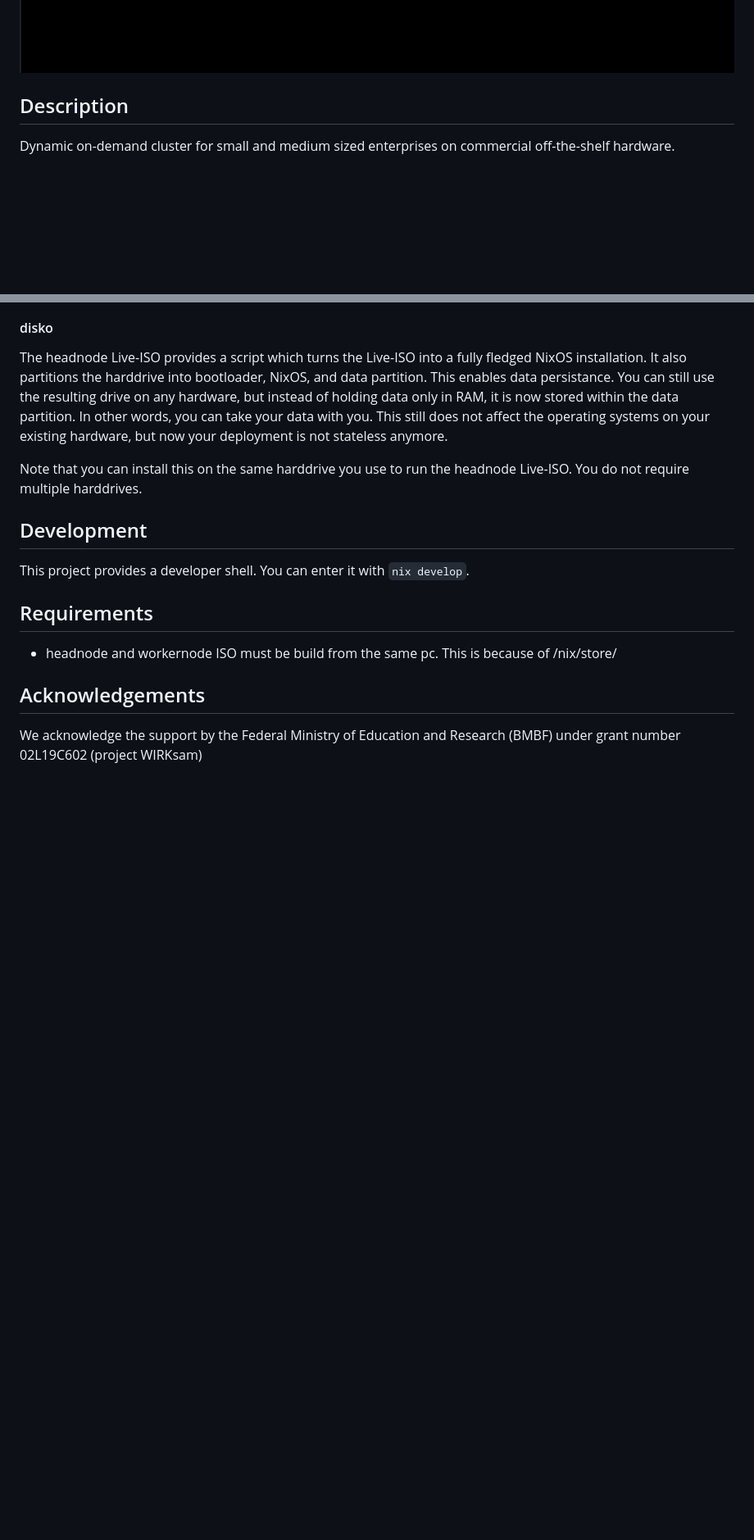
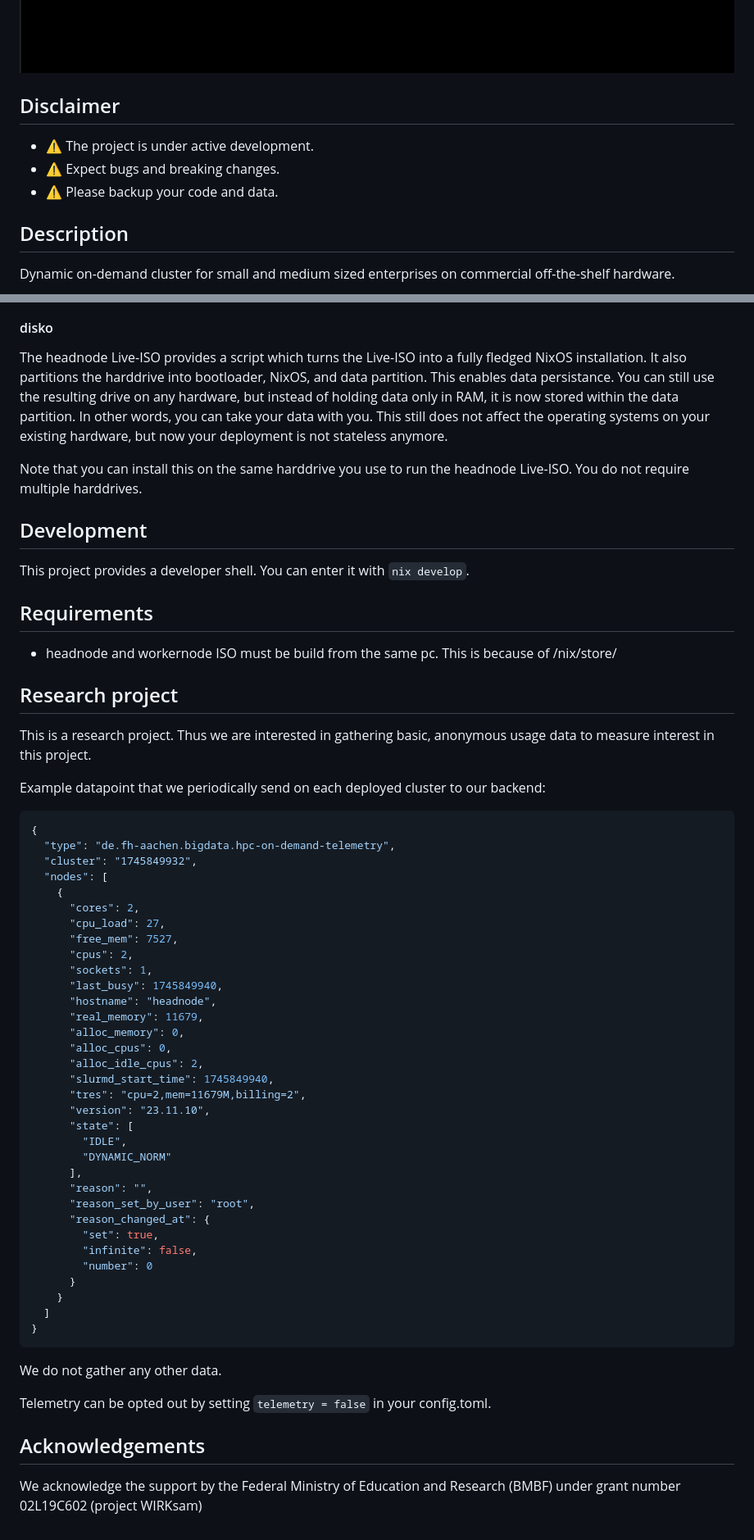
Before and after one commit to Soc-Poc-Team/sdc-hpc, a Markdown page: README.md, 2 parts joined by grey strips. Shown at 82% size. GitHub-like rendering; blank space fills up the shorter version.

````diff
--- a/README.md
+++ b/README.md
@@ -1,5 +1,11 @@
 
 ![login screen](./docs/login-screen.png)
+
+## Disclaimer
+* ⚠️ The project is under active development.
+* ⚠️ Expect bugs and breaking changes.
+* ⚠️ Please backup your code and data.
+
 ## Description
 Dynamic on-demand cluster for small and medium sized enterprises on commercial off-the-shelf hardware.
 
@@ -102,5 +108,48 @@ This project provides a developer shell. You can enter it with `nix develop`.
 ## Requirements
 - headnode and workernode ISO must be build from the same pc. This is because of /nix/store/
 
+## Research project
+This is a research project. Thus we are interested in gathering basic, anonymous usage data to measure interest in this project.
+
+Example datapoint that we periodically send on each deployed cluster to our backend:
+```json
+{
+  "type": "de.fh-aachen.bigdata.hpc-on-demand-telemetry",
+  "cluster": "1745849932",
+  "nodes": [
+    {
+      "cores": 2,
+      "cpu_load": 27,
+      "free_mem": 7527,
+      "cpus": 2,
+      "sockets": 1,
+      "last_busy": 1745849940,
+      "hostname": "headnode",
+      "real_memory": 11679,
+      "alloc_memory": 0,
+      "alloc_cpus": 0,
+      "alloc_idle_cpus": 2,
+      "slurmd_start_time": 1745849940,
+      "tres": "cpu=2,mem=11679M,billing=2",
+      "version": "23.11.10",
+      "state": [
+        "IDLE",
+        "DYNAMIC_NORM"
+      ],
+      "reason": "",
+      "reason_set_by_user": "root",
+      "reason_changed_at": {
+        "set": true,
+        "infinite": false,
+        "number": 0
+      }
+    }
+  ]
+}
+```
+We do not gather any other data.
+
+Telemetry can be opted out by setting `telemetry = false` in your config.toml.
+
 ## Acknowledgements
 We acknowledge the support by the Federal Ministry of Education and Research (BMBF) under grant number 02L19C602 (project WIRKsam)
````
